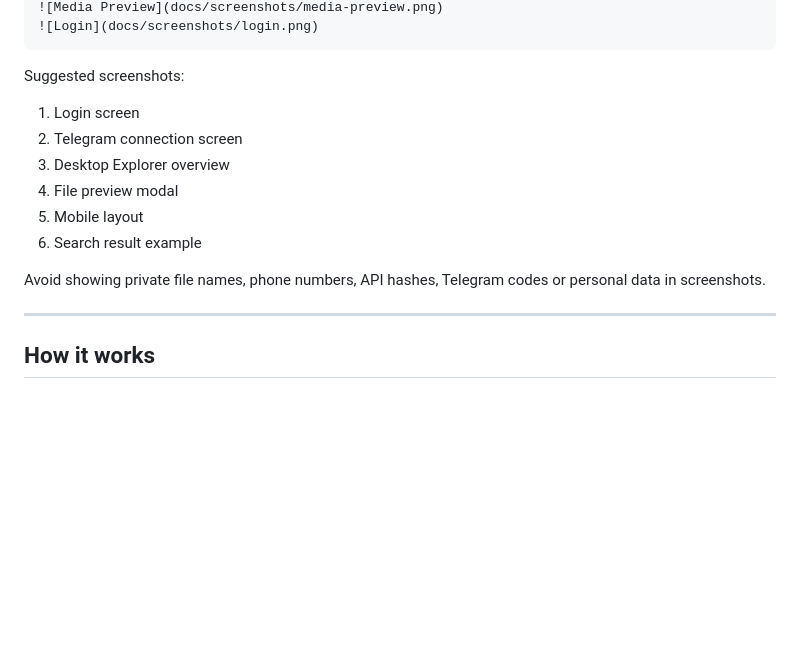
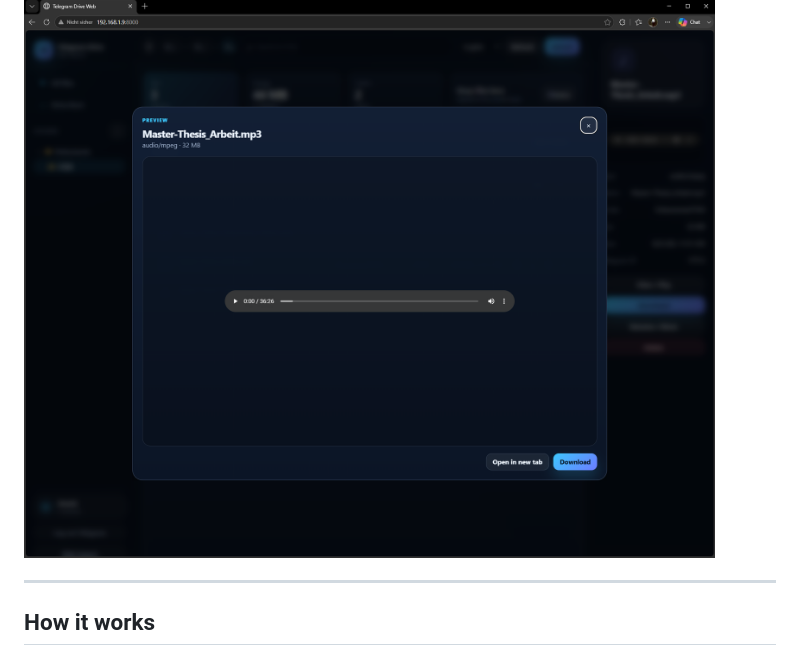
Before and after one commit to DanielAntolic/Telegram-Drive-Web, a Markdown page: README.md, the part around one of its changes. Rendered like a GitHub page; blank space fills up the shorter version.

````diff
--- a/README.md
+++ b/README.md
@@ -175,17 +167,4 @@ Then add them here:
 ![Media Preview](docs/screenshots/media-preview.png)
-![Login](docs/screenshots/login.png)
-```
-
-Suggested screenshots:
-
-1. Login screen
-2. Telegram connection screen
-3. Desktop Explorer overview
-4. File preview modal
-5. Mobile layout
-6. Search result example
-
-Avoid showing private file names, phone numbers, API hashes, Telegram codes or personal data in screenshots.
 
 ---
 
````
Also changed, not shown: other parts of README.md (+6 -14 lines).
